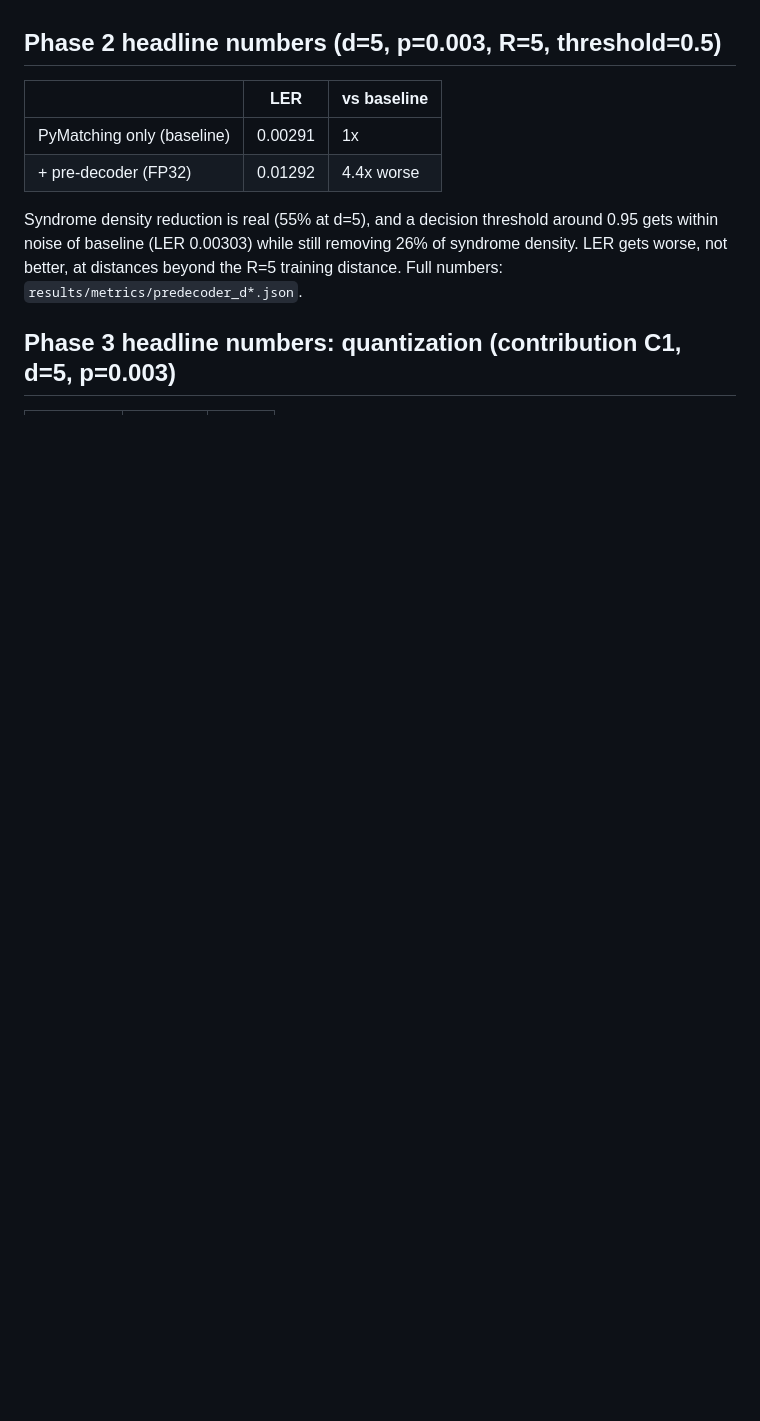
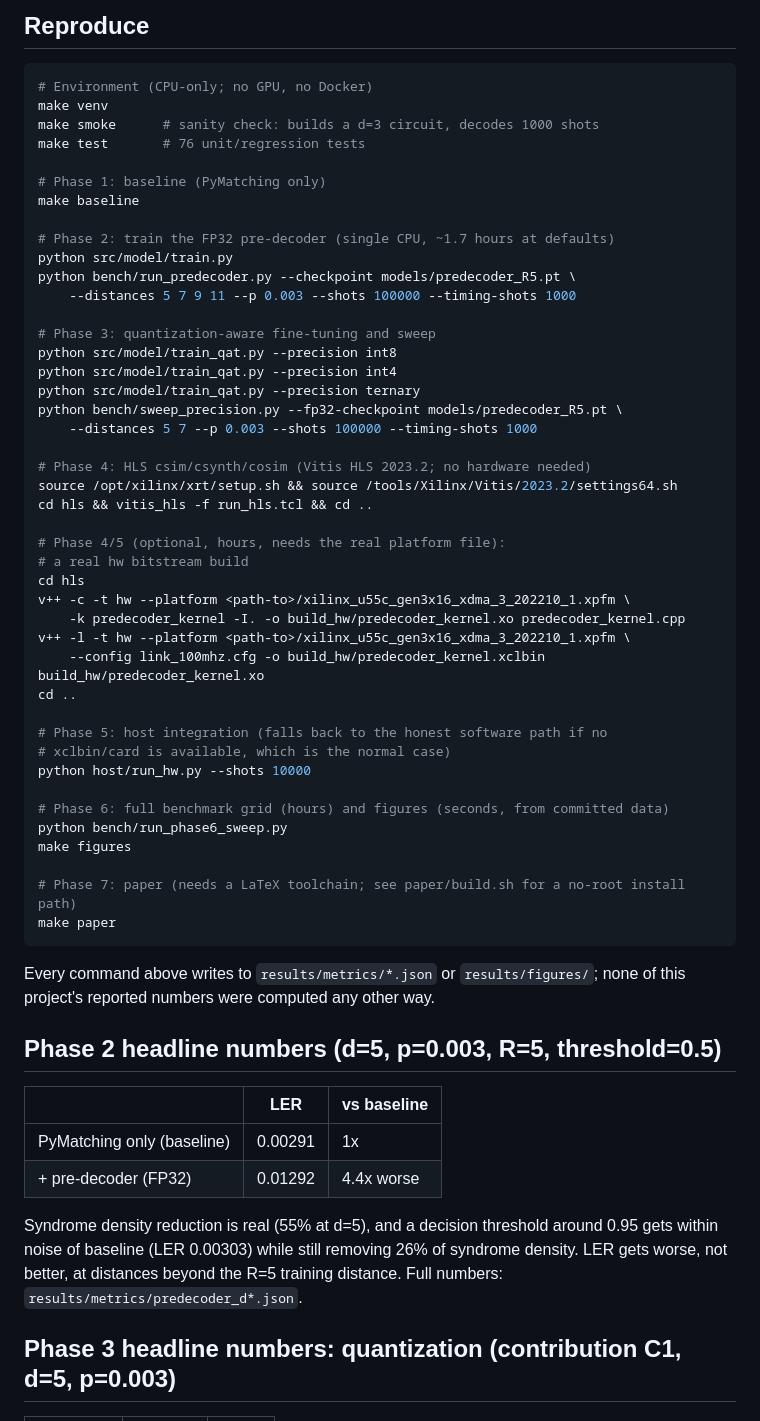
Before and after one commit to nasir26/fpga-neural-predecoder, a Markdown page: README.md, the part around one of its changes. GitHub-like rendering; blank space fills up the shorter version.

````diff
--- a/README.md
+++ b/README.md
@@ -33,3 +96,53 @@ above).
+## Reproduce
+
+```bash
+# Environment (CPU-only; no GPU, no Docker)
+make venv
+make smoke      # sanity check: builds a d=3 circuit, decodes 1000 shots
+make test       # 76 unit/regression tests
+
+# Phase 1: baseline (PyMatching only)
+make baseline
+
+# Phase 2: train the FP32 pre-decoder (single CPU, ~1.7 hours at defaults)
+python src/model/train.py
+python bench/run_predecoder.py --checkpoint models/predecoder_R5.pt \
+    --distances 5 7 9 11 --p 0.003 --shots 100000 --timing-shots 1000
+
+# Phase 3: quantization-aware fine-tuning and sweep
+python src/model/train_qat.py --precision int8
+python src/model/train_qat.py --precision int4
+python src/model/train_qat.py --precision ternary
+python bench/sweep_precision.py --fp32-checkpoint models/predecoder_R5.pt \
+    --distances 5 7 --p 0.003 --shots 100000 --timing-shots 1000
+
+# Phase 4: HLS csim/csynth/cosim (Vitis HLS 2023.2; no hardware needed)
+source /opt/xilinx/xrt/setup.sh && source /tools/Xilinx/Vitis/2023.2/settings64.sh
+cd hls && vitis_hls -f run_hls.tcl && cd ..
+
+# Phase 4/5 (optional, hours, needs the real platform file):
+# a real hw bitstream build
+cd hls
+v++ -c -t hw --platform <path-to>/xilinx_u55c_gen3x16_xdma_3_202210_1.xpfm \
+    -k predecoder_kernel -I. -o build_hw/predecoder_kernel.xo predecoder_kernel.cpp
+v++ -l -t hw --platform <path-to>/xilinx_u55c_gen3x16_xdma_3_202210_1.xpfm \
+    --config link_100mhz.cfg -o build_hw/predecoder_kernel.xclbin build_hw/predecoder_kernel.xo
+cd ..
+
+# Phase 5: host integration (falls back to the honest software path if no
+# xclbin/card is available, which is the normal case)
+python host/run_hw.py --shots 10000
+
+# Phase 6: full benchmark grid (hours) and figures (seconds, from committed data)
+python bench/run_phase6_sweep.py
+make figures
+
+# Phase 7: paper (needs a LaTeX toolchain; see paper/build.sh for a no-root install path)
+make paper
+```
+
+Every command above writes to `results/metrics/*.json` or `results/figures/`;
+none of this project's reported numbers were computed any other way.
 
 ## Phase 2 headline numbers (d=5, p=0.003, R=5, threshold=0.5)
 
````
Also changed, not shown: other parts of README.md (+97 -56 lines).
